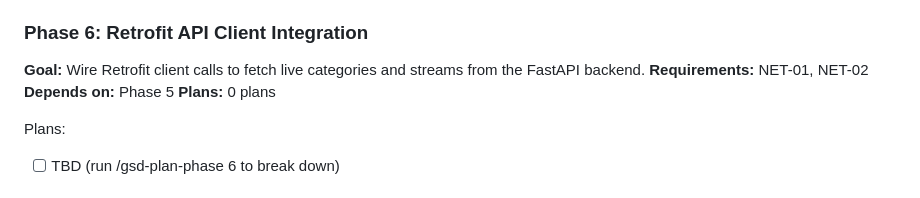
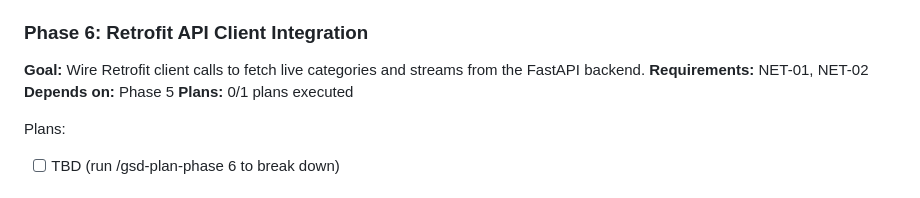
Before and after one commit to sanket-gr/sports_tv, a Markdown page: .planning/ROADMAP.md, the part around the change. GitHub-like rendering.

Commit message:
docs(06): create plan 6-01 for API client integration

```diff
--- a/.planning/ROADMAP.md
+++ b/.planning/ROADMAP.md
@@ -79,7 +79,7 @@ Plans:
 **Goal:** Wire Retrofit client calls to fetch live categories and streams from the FastAPI backend.
 **Requirements:** NET-01, NET-02
 **Depends on:** Phase 5
-**Plans:** 0 plans
+**Plans:** 0/1 plans executed
 
 Plans:
 - [ ] TBD (run /gsd-plan-phase 6 to break down)
```
Also changed, not shown: 1 other file.
